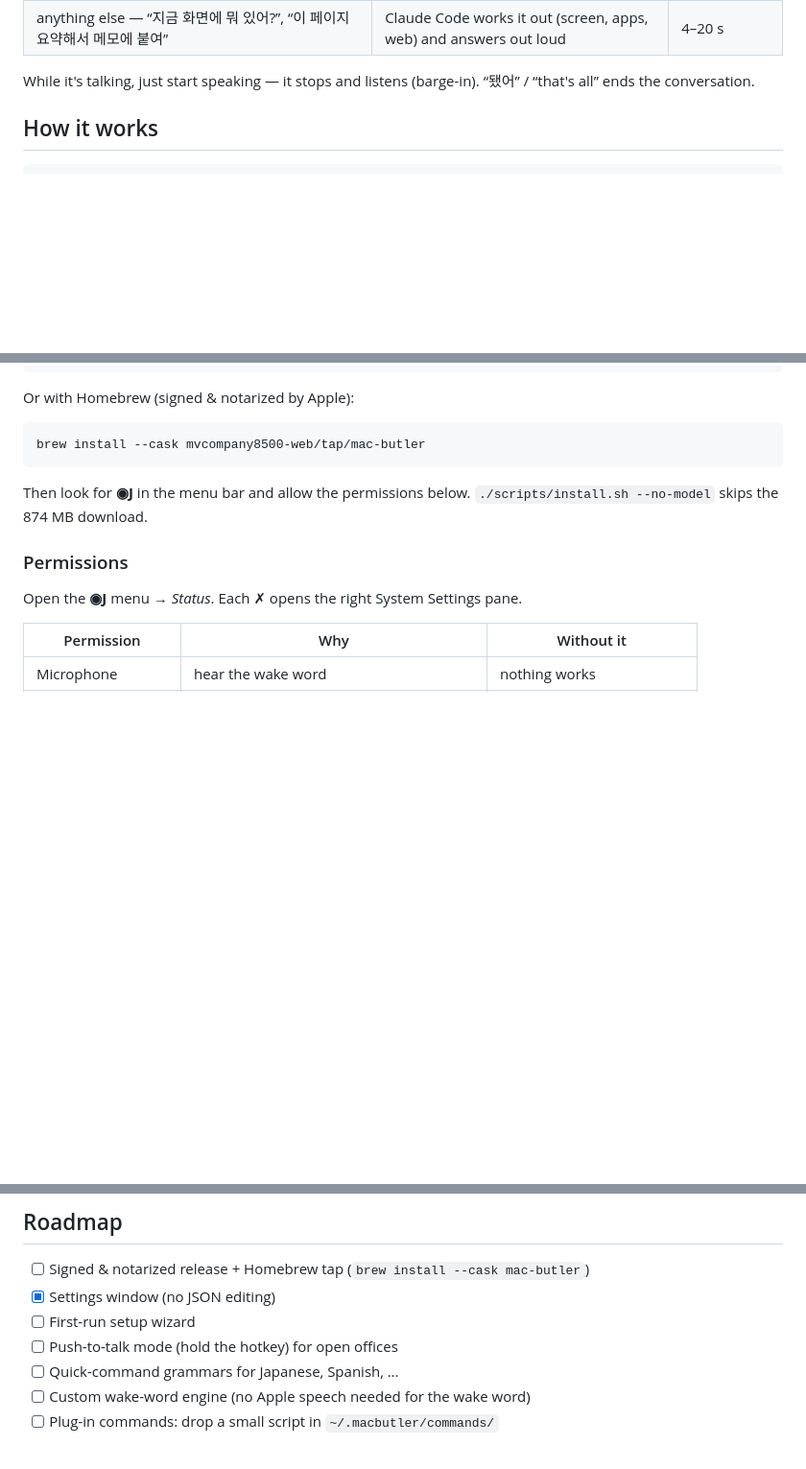
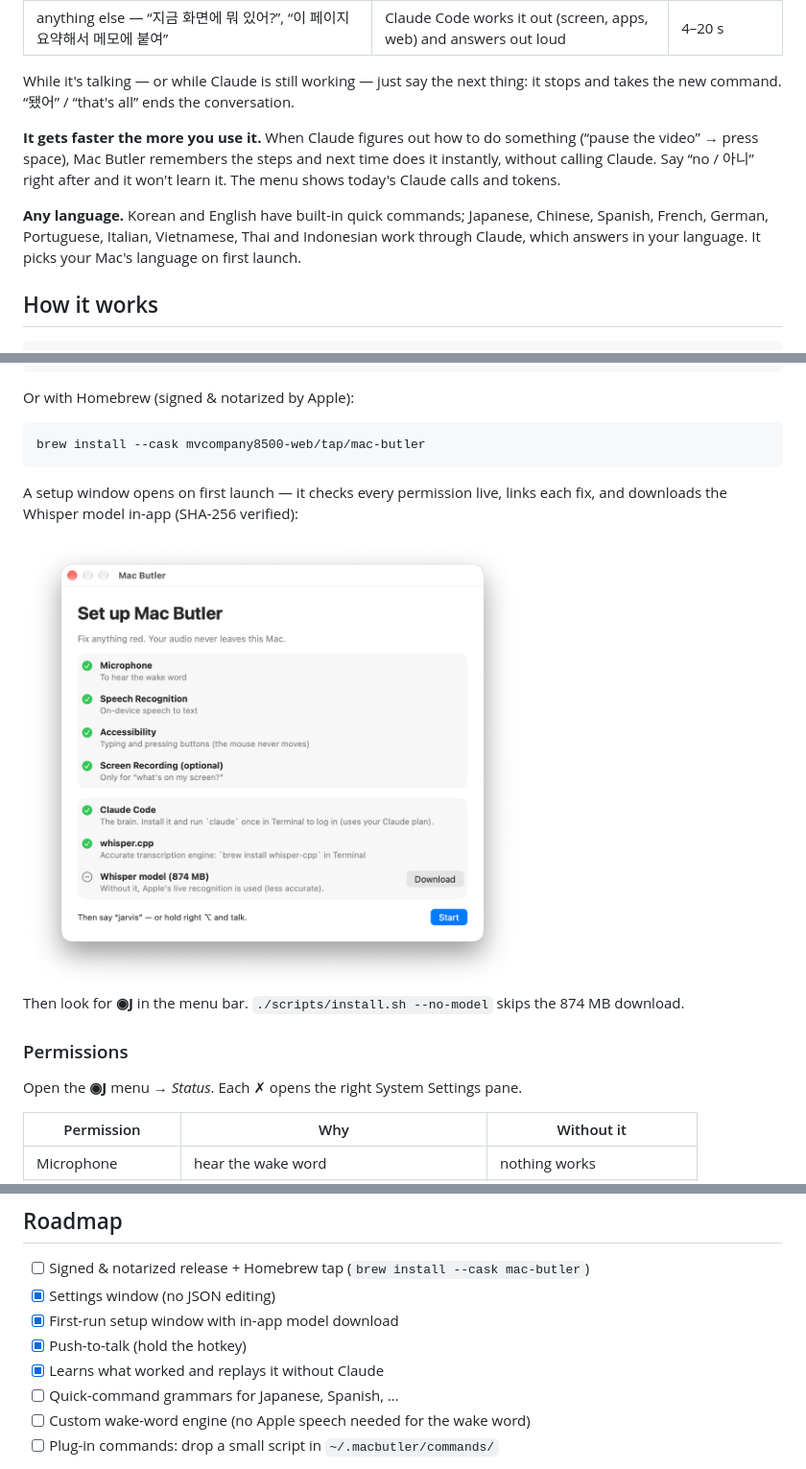
Before and after one commit to mvcompany8500-web/mac-butler, a Markdown page: README.md, 3 parts joined by grey strips. Shown at 96% size. GitHub-like rendering; pictures changed too: docs/setup.png (added); blank space fills up the shorter version.

Commit message:
0.5.0: push-to-talk + activation setting, setup window with in-app model download, learning, 12 languages, docs
Co-Authored-By: Claude Opus 5.5 <noreply@anthropic.com>

````diff
--- a/README.md
+++ b/README.md
@@ -46,7 +47,11 @@ screen, run commands and use the web.
 | “○○ 세션 클로드한테 ‘테스트’라고 전달해” | finds that session in the sidebar and sends the message | ~2 s |
 | anything else — “지금 화면에 뭐 있어?”, “이 페이지 요약해서 메모에 붙여” | Claude Code works it out (screen, apps, web) and answers out loud | 4–20 s |
 
-While it's talking, just start speaking — it stops and listens (barge-in). “됐어” / “that's all” ends the conversation.
+While it's talking — or while Claude is still working — just say the next thing: it stops and takes the new command. “됐어” / “that's all” ends the conversation.
+
+**It gets faster the more you use it.** When Claude figures out how to do something (“pause the video” → press space), Mac Butler remembers the steps and next time does it instantly, without calling Claude. Say “no / 아니” right after and it won't learn it. The menu shows today's Claude calls and tokens.
+
+**Any language.** Korean and English have built-in quick commands; Japanese, Chinese, Spanish, French, German, Portuguese, Italian, Vietnamese, Thai and Indonesian work through Claude, which answers in your language. It picks your Mac's language on first launch.
 
 ## How it works
 
@@ -89,7 +94,11 @@ Or with Homebrew (signed & notarized by Apple):
 brew install --cask mvcompany8500-web/tap/mac-butler
 ```
 
-Then look for **◉J** in the menu bar and allow the permissions below. `./scripts/install.sh --no-model` skips the 874 MB download.
+A setup window opens on first launch — it checks every permission live, links each fix, and downloads the Whisper model in-app (SHA-256 verified):
+
+<img src="docs/setup.png" width="520" alt="Setup window: permissions and dependencies with live checkmarks">
+
+Then look for **◉J** in the menu bar. `./scripts/install.sh --no-model` skips the 874 MB download.
 
 ### Permissions
 
@@ -170,8 +181,9 @@ Everything lives in `~/.macbutler/`:
 
 - [ ] Signed & notarized release + Homebrew tap (`brew install --cask mac-butler`)
 - [x] Settings window (no JSON editing)
-- [ ] First-run setup wizard
-- [ ] Push-to-talk mode (hold the hotkey) for open offices
+- [x] First-run setup window with in-app model download
+- [x] Push-to-talk (hold the hotkey)
+- [x] Learns what worked and replays it without Claude
 - [ ] Quick-command grammars for Japanese, Spanish, …
 - [ ] Custom wake-word engine (no Apple speech needed for the wake word)
 - [ ] Plug-in commands: drop a small script in `~/.macbutler/commands/`
````
Also changed, not shown: other parts of README.md (+4 -1 lines), CHANGELOG.md (+9 -0 lines), 9 other files.
